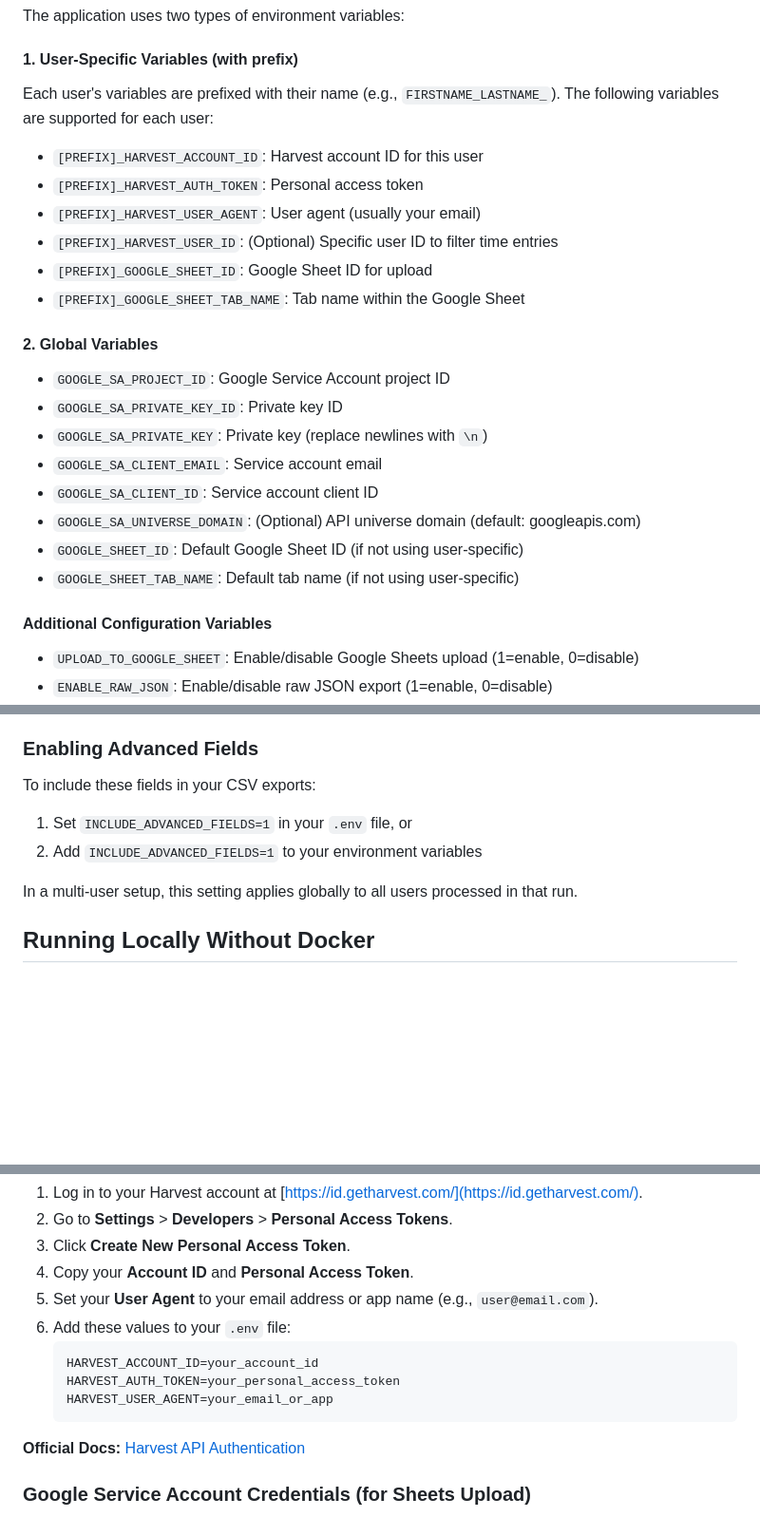
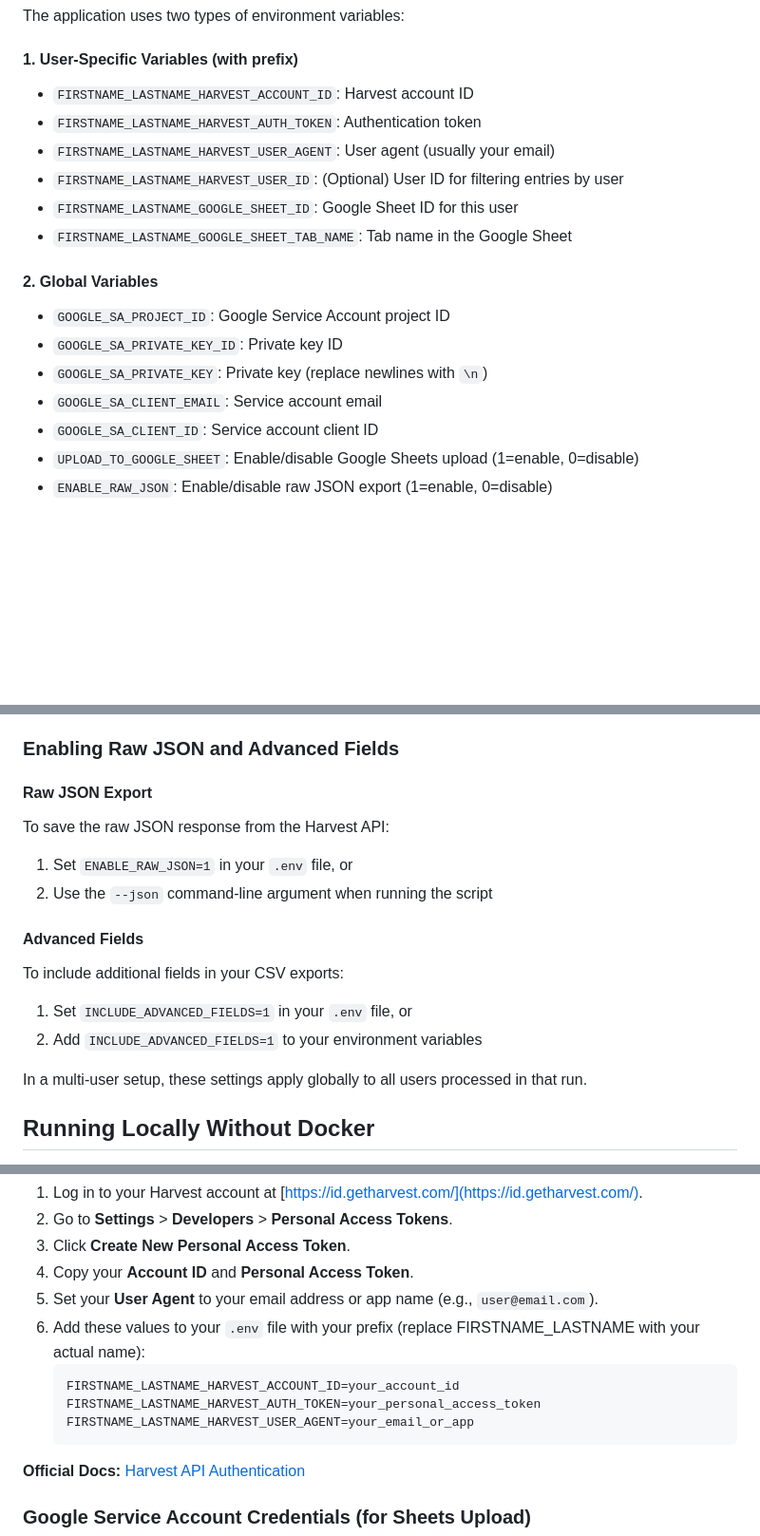
Before and after one commit to wdiazux/harvest-sheet, a Markdown page: README.md, 3 parts joined by grey strips. Shown: that part at 95% size. GitHub-like rendering; blank space fills up the shorter version.

Commit message:
docs: simplify environment variables and improve configuration examples

````diff
--- a/README.md
+++ b/README.md
@@ -155,14 +155,12 @@ The application uses two types of environment variables:
 
 #### 1. User-Specific Variables (with prefix)
 
-Each user's variables are prefixed with their name (e.g., `FIRSTNAME_LASTNAME_`). The following variables are supported for each user:
-
-- `[PREFIX]_HARVEST_ACCOUNT_ID`: Harvest account ID for this user
-- `[PREFIX]_HARVEST_AUTH_TOKEN`: Personal access token
-- `[PREFIX]_HARVEST_USER_AGENT`: User agent (usually your email)
-- `[PREFIX]_HARVEST_USER_ID`: (Optional) Specific user ID to filter time entries
-- `[PREFIX]_GOOGLE_SHEET_ID`: Google Sheet ID for upload
-- `[PREFIX]_GOOGLE_SHEET_TAB_NAME`: Tab name within the Google Sheet
+- `FIRSTNAME_LASTNAME_HARVEST_ACCOUNT_ID`: Harvest account ID
+- `FIRSTNAME_LASTNAME_HARVEST_AUTH_TOKEN`: Authentication token
+- `FIRSTNAME_LASTNAME_HARVEST_USER_AGENT`: User agent (usually your email)
+- `FIRSTNAME_LASTNAME_HARVEST_USER_ID`: (Optional) User ID for filtering entries by user
+- `FIRSTNAME_LASTNAME_GOOGLE_SHEET_ID`: Google Sheet ID for this user
+- `FIRSTNAME_LASTNAME_GOOGLE_SHEET_TAB_NAME`: Tab name in the Google Sheet
 
 #### 2. Global Variables
 
@@ -171,12 +169,6 @@ Each user's variables are prefixed with their name (e.g., `FIRSTNAME_LASTNAME_`)
 - `GOOGLE_SA_PRIVATE_KEY`: Private key (replace newlines with `\n`)
 - `GOOGLE_SA_CLIENT_EMAIL`: Service account email
 - `GOOGLE_SA_CLIENT_ID`: Service account client ID
-- `GOOGLE_SA_UNIVERSE_DOMAIN`: (Optional) API universe domain (default: googleapis.com)
-- `GOOGLE_SHEET_ID`: Default Google Sheet ID (if not using user-specific)
-- `GOOGLE_SHEET_TAB_NAME`: Default tab name (if not using user-specific)
-
-#### Additional Configuration Variables
-
 - `UPLOAD_TO_GOOGLE_SHEET`: Enable/disable Google Sheets upload (1=enable, 0=disable)
 - `ENABLE_RAW_JSON`: Enable/disable raw JSON export (1=enable, 0=disable)
 - `INCLUDE_ADVANCED_FIELDS`: Include additional fields from Harvest API in CSV export (1=enable, 0=disable)
@@ -216,14 +208,21 @@ When the `INCLUDE_ADVANCED_FIELDS` option is enabled, the following fields are a
 - **Created At/Updated At**: Timestamps for when the entry was created and last updated
 - **Cost Rate**: The cost rate applied to the time entry (if available)
 
-### Enabling Advanced Fields
+### Enabling Raw JSON and Advanced Fields
 
-To include these fields in your CSV exports:
+#### Raw JSON Export
+To save the raw JSON response from the Harvest API:
+
+1. Set `ENABLE_RAW_JSON=1` in your `.env` file, or
+2. Use the `--json` command-line argument when running the script
+
+#### Advanced Fields
+To include additional fields in your CSV exports:
 
 1. Set `INCLUDE_ADVANCED_FIELDS=1` in your `.env` file, or
 2. Add `INCLUDE_ADVANCED_FIELDS=1` to your environment variables
 
-In a multi-user setup, this setting applies globally to all users processed in that run.
+In a multi-user setup, these settings apply globally to all users processed in that run.
 
 ## Running Locally Without Docker
 
@@ -317,11 +316,11 @@ You will need the following for Harvest API access:
 3. Click **Create New Personal Access Token**.
 4. Copy your **Account ID** and **Personal Access Token**.
 5. Set your **User Agent** to your email address or app name (e.g., `user@email.com`).
-6. Add these values to your `.env` file:
+6. Add these values to your `.env` file with your prefix (replace FIRSTNAME_LASTNAME with your actual name):
    ```env
-   HARVEST_ACCOUNT_ID=your_account_id
-   HARVEST_AUTH_TOKEN=your_personal_access_token
-   HARVEST_USER_AGENT=your_email_or_app
+   FIRSTNAME_LASTNAME_HARVEST_ACCOUNT_ID=your_account_id
+   FIRSTNAME_LASTNAME_HARVEST_AUTH_TOKEN=your_personal_access_token
+   FIRSTNAME_LASTNAME_HARVEST_USER_AGENT=your_email_or_app
    ```
 
 **Official Docs:** [Harvest API Authentication](https://help.getharvest.com/api-v2/authentication-api/authentication/authentication/)
````
Also changed, not shown: other parts of README.md (+2 -2 lines).
